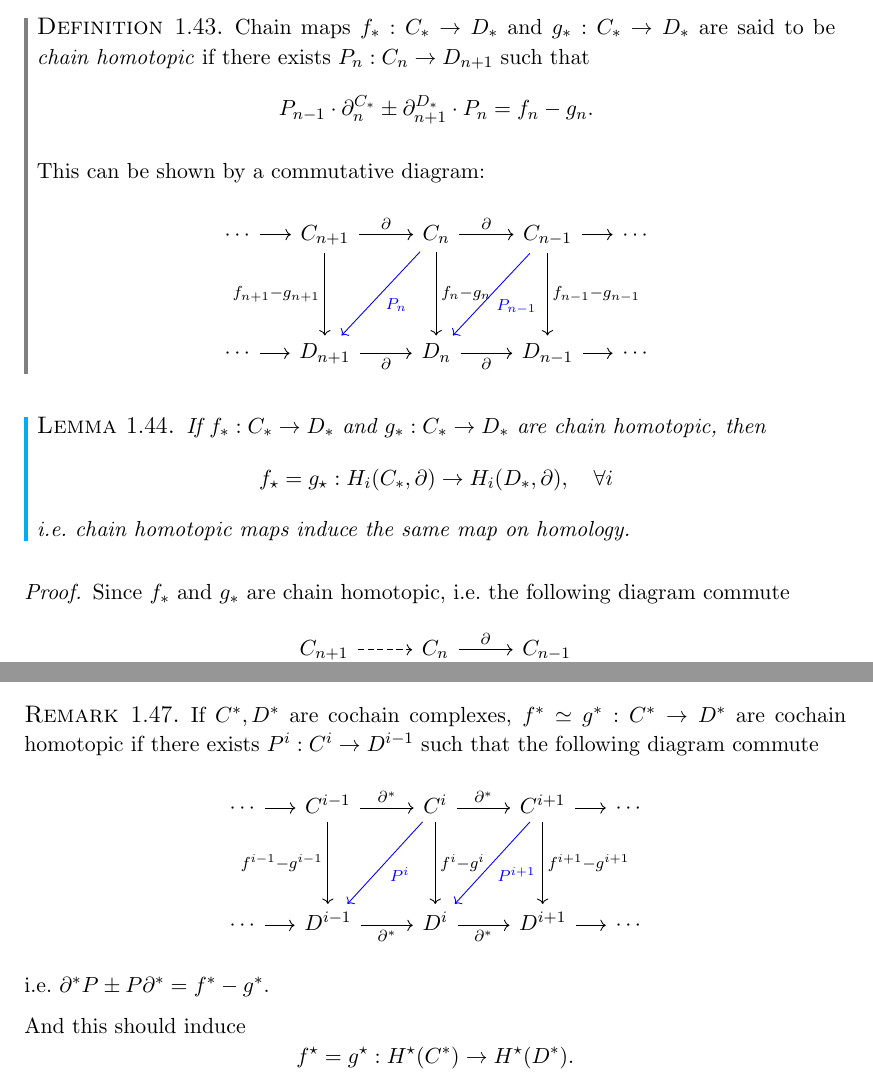
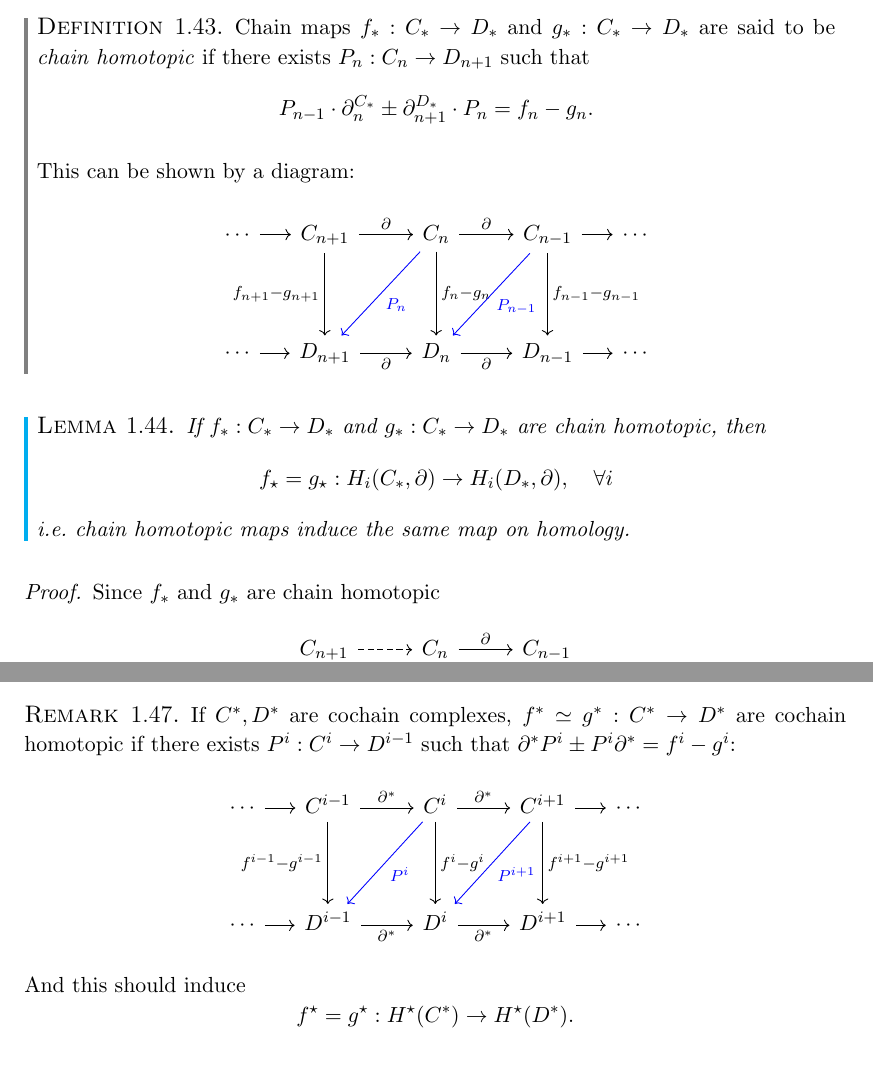
Before and after one commit to steven0x7d/Part-III-Maths-Notes, a LaTeX document (1-MT2020/AT/AT.tex): two parts of pages 27 and 29 of 29, joined at a grey line, cut so that both start at the same text. Compiled offline with pdfLaTeX.

Commit message:
AlgTop Lec 7 not revised

```diff
--- a/1-MT2020/AT/AT.tex
+++ b/1-MT2020/AT/AT.tex
@@ -1317,7 +1317,7 @@
 			P _{n-1} \cdot \partial_n ^{C_*} \pm \partial _{n+1}^{D_*} \cdot P_n = f_n - g_n.
 		\]
 
-		This can be shown by a commutative diagram:
+		This can be shown by a diagram:
 		\begin{center}
 			\begin{tikzcd}
 				\cdots \rar &[-1em] C _{n+1} \arrow[d, "f_{n+1} - g_{n+1}"'] \arrow[r, "\partial"] & C _{n} \arrow[d, "f_{n} - g_{n}"] \arrow[r, "\partial"] \arrow[dl,blue, "P_{n}"] & C _{n-1} \arrow[d, "f_{n-1} - g_{n-1}"] \arrow[r, ""] \arrow[dl,blue, "P_{n-1}"] &[-1em] \cdots\\[2em]
@@ -1335,7 +1335,7 @@
 	\end{lem}
 
 	\begin{proof}
-		Since $f_*$ and $g_*$ are chain homotopic, i.e.\ the following diagram commute
+		Since $f_*$ and $g_*$ are chain homotopic
 		\begin{center}
 			\begin{tikzcd}
 				C _{n+1} \arrow[d,dashed] \arrow[r,dashed] & C _{n} \arrow[d, "f_{n} - g_{n}"] \arrow[r, "\partial"] \arrow[dl,blue, "P_{n}"] & C _{n-1} \arrow[d,dashed] \arrow[dl,blue, "P_{n-1}"]\\
@@ -1439,14 +1439,13 @@
 	\end{proof}
 
 	\begin{rmk}
-		If $C^*, D^*$ are cochain complexes, $f^* \simeq g^*: C^* \to D^*$ are cochain homotopic if there exists $P^i : C^i \to D ^{i-1}$ such that the following diagram commute
+		If $C^*, D^*$ are cochain complexes, $f^* \simeq g^*: C^* \to D^*$ are cochain homotopic if there exists $P^i : C^i \to D ^{i-1}$ such that $\partial^* P^i \pm P^i \partial^* = f^i - g^i$:
 		\begin{center}
 			\begin{tikzcd}
 				\cdots \rar &[-1em] C ^{i-1} \arrow[d, "f^{i-1} - g^{i-1}"'] \arrow[r, "\partial^*"] & C^i \arrow[d, "f^{i} - g^{i}"] \arrow[r, "\partial^*"] \arrow[dl,blue, "P^{i}"] & C^{i+1} \arrow[d, "f^{i+1} - g^{i+1}"] \arrow[r, ""] \arrow[dl,blue, "P^{i+1}"] &[-1em] \cdots\\[2em]
 				\cdots \rar & D^{i-1} \arrow[r, "\partial^*"'] & D^i \arrow[r, "\partial^*"'] & D^{i+1} \rar & \cdots
 			\end{tikzcd}
 		\end{center}
-		i.e.\ $\partial^* P \pm P \partial^* = f^* - g^*$.
 
 		And this should induce
 		\[
```
Also changed, not shown: 1-MT2020/AT/AT.pdf.
